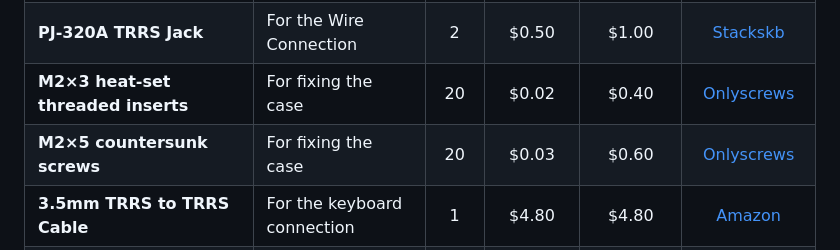
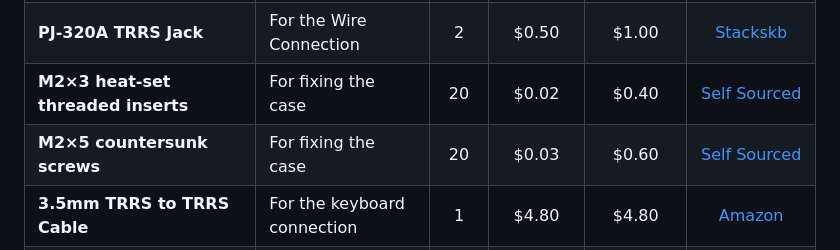
Before and after one commit to Sadrita404/Twin-Key, a Markdown page: README.md, the part around the change. Drawn GitHub-style.

```diff
--- a/README.md
+++ b/README.md
@@ -135,8 +135,8 @@ QMK source is available under [firmware/QMK/keyboards/Twin-Key](https://github.c
 | **CFX MX Low Profile Keycaps** | For the Switches | 1 | $26.30 | $26.30 | [Neomacro](https://neomacro.in/products/cfx-mx-low-profile-keycaps) |
 | **1N4148 SOD-123 SMD Diode** | For the PCB Board | 40 | $0.03 | $1.00 | [Stackskb](https://stackskb.com/store/1n4148-sod-123-smd-diode/?srsltid=AfmBOooo4zZ2FHq_nIucF0OJiEtuzsTc2tOnpuoy_xhe-UcQ5pIkwrEd) |
 | **PJ-320A TRRS Jack** | For the Wire Connection | 2 | $0.50 | $1.00 | [Stackskb](https://stackskb.com/store/pj-320a-jack/) |
-| **M2×3 heat-set threaded inserts** | For fixing the case | 20 | $0.02 | $0.40 | [Onlyscrews](https://onlyscrews.in/products/m2-x-3mm-brass-threaded-inserts?srsltid=AfmBOorVSTwK3G5H08PBTqA47STmoCIWA4xz0boRvR8ihsL0Kdnwk8F5) |
-| **M2×5 countersunk screws** | For fixing the case | 20 | $0.03 | $0.60 | [Onlyscrews](https://onlyscrews.in/products/m2-5-x-16mm-phillips-csk-ss-304-screw-dia-2-5mm-length-16mm?currency=INR&country=IN&variant=51158557393209&stkn=6e84ebfba1b8&utm_source=google&utm_medium=cpc&utm_campaign=sales_pmax&utm_id=23949204632&utm_term={adgroup}&gad_source=1&gad_campaignid=23953886635&gbraid=0AAAAA9sP2STwTW01fCxMnAJNjH3poMXxs&gclid=CjwKCAjwpK3SBhASEiwAtV1SPAjy69mRkSBp_vrUqPKL9_t7nT_D9hi1XdFlchSsnUIymW6eQlEjZhoCIz4QAvD_BwE) |
+| **M2×3 heat-set threaded inserts** | For fixing the case | 20 | $0.02 | $0.40 | [Self Sourced](https://onlyscrews.in/products/m2-x-3mm-brass-threaded-inserts?srsltid=AfmBOorVSTwK3G5H08PBTqA47STmoCIWA4xz0boRvR8ihsL0Kdnwk8F5) |
+| **M2×5 countersunk screws** | For fixing the case | 20 | $0.03 | $0.60 | [Self Sourced](https://onlyscrews.in/products/m2-5-x-16mm-phillips-csk-ss-304-screw-dia-2-5mm-length-16mm?currency=INR&country=IN&variant=51158557393209&stkn=6e84ebfba1b8&utm_source=google&utm_medium=cpc&utm_campaign=sales_pmax&utm_id=23949204632&utm_term={adgroup}&gad_source=1&gad_campaignid=23953886635&gbraid=0AAAAA9sP2STwTW01fCxMnAJNjH3poMXxs&gclid=CjwKCAjwpK3SBhASEiwAtV1SPAjy69mRkSBp_vrUqPKL9_t7nT_D9hi1XdFlchSsnUIymW6eQlEjZhoCIz4QAvD_BwE) |
 | **3.5mm TRRS to TRRS Cable** | For the keyboard connection | 1 | $4.80 | $4.80 | [Amazon](https://www.amazon.in/IVON-3-5mm-Cable-Microphone-Compatible/dp/B0G2BPJMXV/ref=asc_df_B0G2BPJMXV?mcid=5a927b15325338dfaab07d284616b26d&tag=googleshopdes-21&linkCode=df0&hvadid=709962856313&hvpos=&hvnetw=g&hvrand=12409040854364914229&hvpone=&hvptwo=&hvqmt=&hvdev=c&hvdvcmdl=&hvlocint=&hvlocphy=9301294&hvtargid=pla-2469077957225&psc=1&hvocijid=12409040854364914229-B0G2BPJMXV-&hvexpln=0&gad_source=1) |
 | **Type C to Type C Cable** | For the micro controller | 1 | $2.00 | $2.00 | [Amazon](https://www.amazon.in/HAMMER-Braided-Chraging-Compatible-Enabled/dp/B0CXM7FCHC/ref=asc_df_B0CXM7FCHC?mcid=86690e5813223229bb0806b69069995d&tag=googleshopdes-21&linkCode=df0&hvadid=710073091892&hvpos=&hvnetw=g&hvrand=168727803120444090&hvpone=&hvptwo=&hvqmt=&hvdev=c&hvdvcmdl=&hvlocint=&hvlocphy=9301294&hvtargid=pla-2302558369595&hvocijid=168727803120444090-B0CXM7FCHC-&hvexpln=0&gad_source=1&th=1) |
 | **3D Print** | For the Case | 1 | $0.00 | $0.00 | [#printing-legion](https://printlegion.hackclub.com/) |
```
